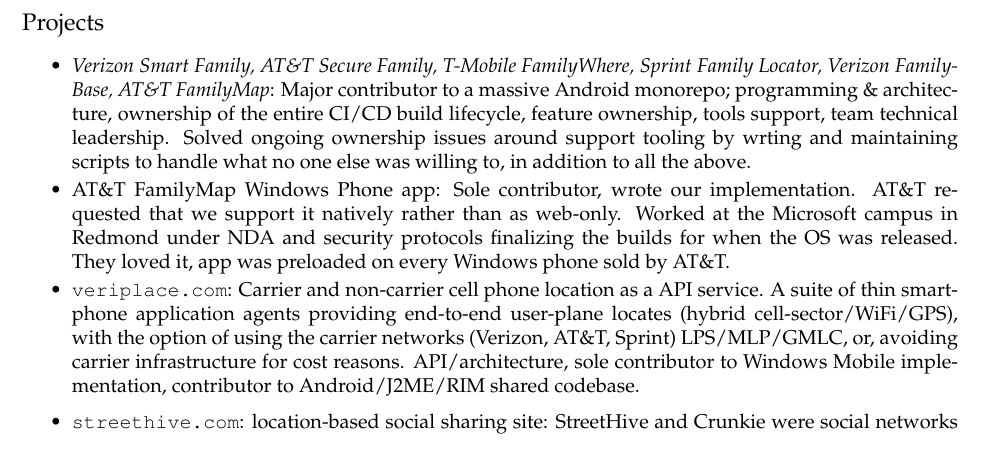
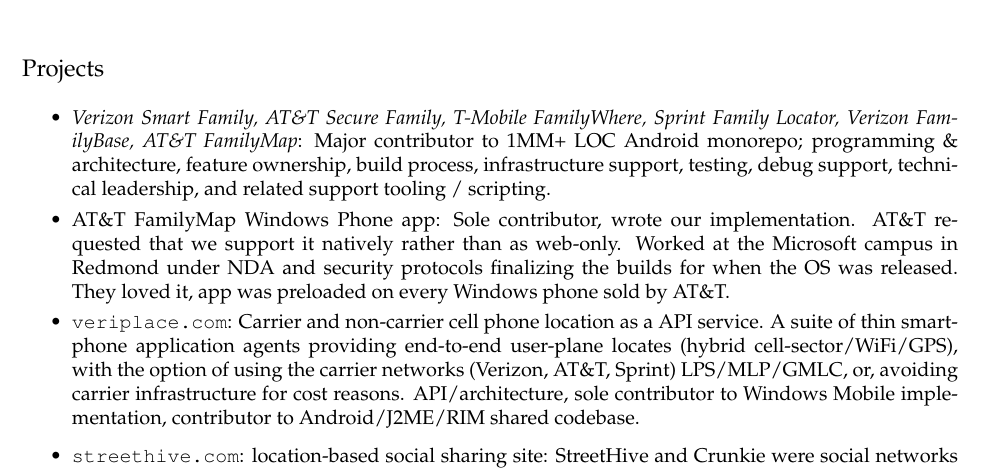
Before and after one commit to toddhodes/resume, a LaTeX CV (resume.tex): part of page 2 of 4, cut so that both start at the same text. The pictures show the PDF file resume.pdf that the author committed with the source.

Commit message:
fix main project

```diff
--- a/resume.tex
+++ b/resume.tex
@@ -170,10 +170,9 @@
 		T-Mobile FamilyWhere,
 		Sprint Family Locator,
 		Verizon FamilyBase,
-		AT\&T FamilyMap}: Major contributor to a massive Android monorepo; programming \& architecture,
-		ownership of the entire CI/CD build lifecycle, feature ownership, tools support, team
-		technical leadership. Solved ongoing ownership issues around support tooling by wrting and maintaining
-		scripts to handle what no one else was willing to, in addition to all the above. \\[-16pt]
+		AT\&T FamilyMap}: Major contributor to 1MM+ LOC Android monorepo; programming \& architecture,
+		feature ownership, build process, infrastructure support, testing, debug support,
+		technical leadership, and related support tooling / scripting. \\[-16pt]
 
 		\item AT\&T FamilyMap Windows Phone app: Sole contributor, wrote our
 			implementation. AT\&T requested that we support it natively rather than as web-only.
```
Also changed, not shown: resume.pdf.
